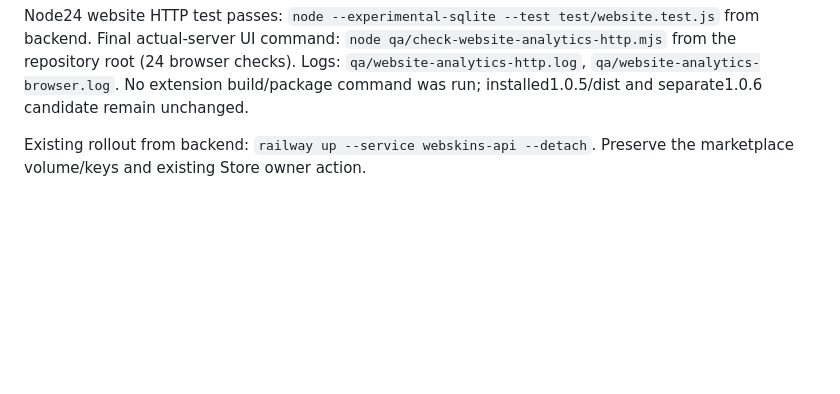
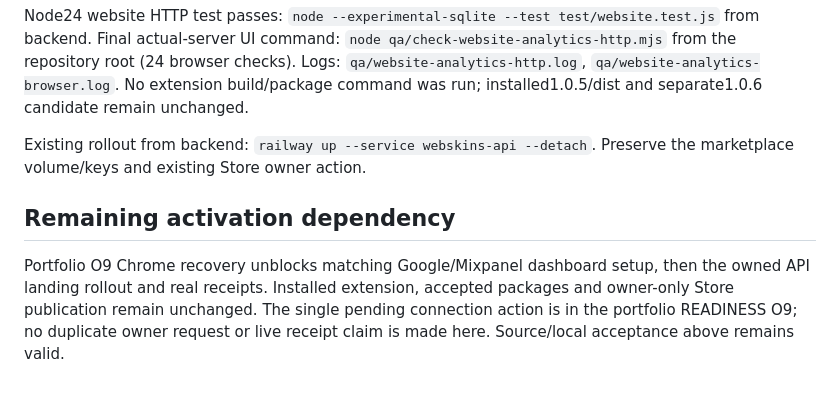
Before and after one commit to fainir/webskins, a Markdown page: qa/analytics.md, the part around the change. GitHub-like rendering; blank space fills up the shorter version.

Commit message:
Record the remaining analytics dashboard dependency

```diff
--- a/qa/analytics.md
+++ b/qa/analytics.md
@@ -20,3 +20,7 @@ This adds an owned normal public landing page at the existing API origin. It doe
 Node24 website HTTP test passes: `node --experimental-sqlite --test test/website.test.js` from backend. Final actual-server UI command: `node qa/check-website-analytics-http.mjs` from the repository root (24 browser checks). Logs: `qa/website-analytics-http.log`, `qa/website-analytics-browser.log`. No extension build/package command was run; installed1.0.5/dist and separate1.0.6 candidate remain unchanged.
 
 Existing rollout from backend: `railway up --service webskins-api --detach`. Preserve the marketplace volume/keys and existing Store owner action.
+
+## Remaining activation dependency
+
+Portfolio O9 Chrome recovery unblocks matching Google/Mixpanel dashboard setup, then the owned API landing rollout and real receipts. Installed extension, accepted packages and owner-only Store publication remain unchanged. The single pending connection action is in the portfolio READINESS O9; no duplicate owner request or live receipt claim is made here. Source/local acceptance above remains valid.
```
Also changed, not shown: READINESS.md (+1 -1 lines).
